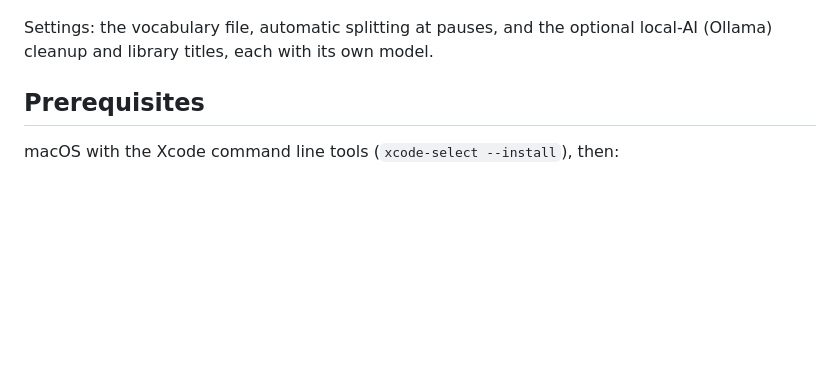
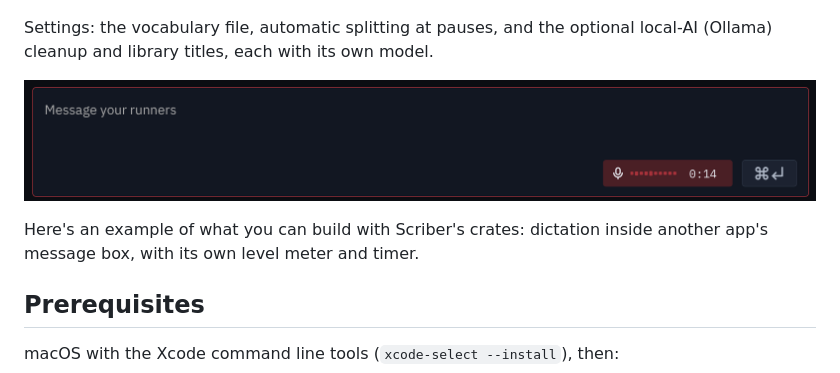
Before and after one commit to jason-weddington/scriber, a Markdown page: README.md, the part around the change. GitHub-like rendering; pictures changed too: images/in-use.png (added); blank space fills up the shorter version.

Commit message:
docs: README example of dictation built into another app with Scriber's crates
Co-Authored-By: Claude Opus 5.5 <noreply@anthropic.com>

```diff
--- a/README.md
+++ b/README.md
@@ -15,6 +15,10 @@ Recording: the live waveform and the red timer show the microphone is on. Space
 ![Scriber settings](images/scriber-settings.png)
 
 Settings: the vocabulary file, automatic splitting at pauses, and the optional local-AI (Ollama) cleanup and library titles, each with its own model.
+
+![Dictation built into another app's message box](images/in-use.png)
+
+Here's an example of what you can build with Scriber's crates: dictation inside another app's message box, with its own level meter and timer.
 
 ## Prerequisites
 
```
